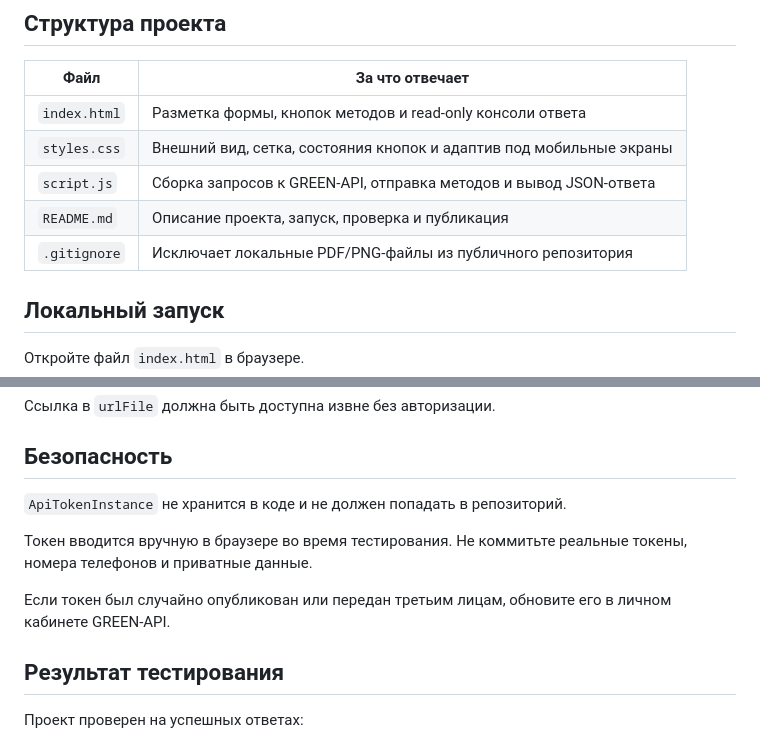
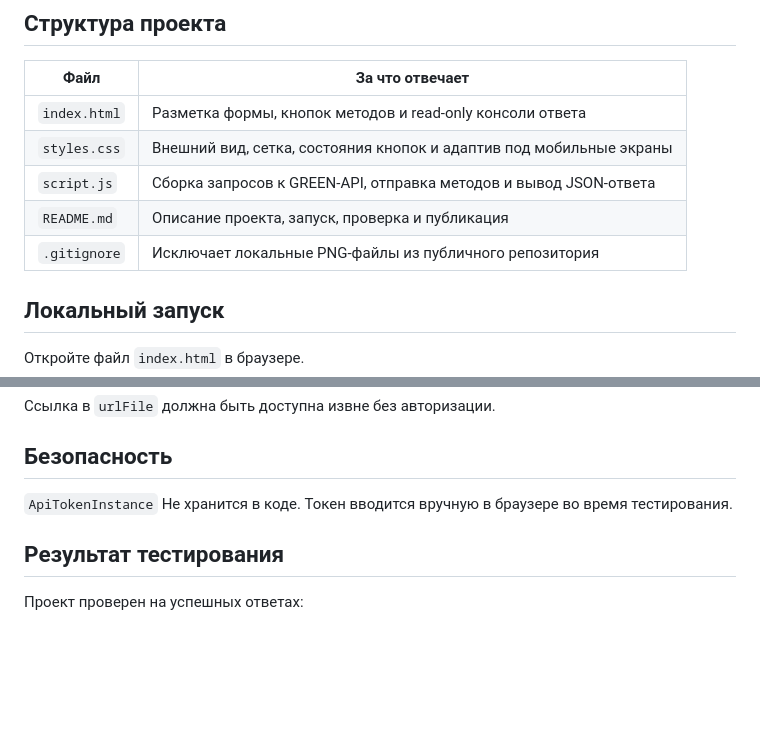
Before and after one commit to ermolenkov1/green-api-devops-test, a Markdown page: README.md, 2 parts joined by grey strips. Rendered like a GitHub page; blank space fills up the shorter version.

```diff
--- a/README.md
+++ b/README.md
@@ -43,7 +43,7 @@
 | `styles.css` | Внешний вид, сетка, состояния кнопок и адаптив под мобильные экраны |
 | `script.js` | Сборка запросов к GREEN-API, отправка методов и вывод JSON-ответа |
 | `README.md` | Описание проекта, запуск, проверка и публикация |
-| `.gitignore` | Исключает локальные PDF/PNG-файлы из публичного репозитория |
+| `.gitignore` | Исключает локальные PNG-файлы из публичного репозитория |
 
 ## Локальный запуск
 
@@ -109,11 +109,7 @@
 
 ## Безопасность
 
-`ApiTokenInstance` не хранится в коде и не должен попадать в репозиторий.
-
-Токен вводится вручную в браузере во время тестирования. Не коммитьте реальные токены, номера телефонов и приватные данные.
-
-Если токен был случайно опубликован или передан третьим лицам, обновите его в личном кабинете GREEN-API.
+`ApiTokenInstance` Не хранится в коде. Токен вводится вручную в браузере во время тестирования.
 
 ## Результат тестирования
 
```
